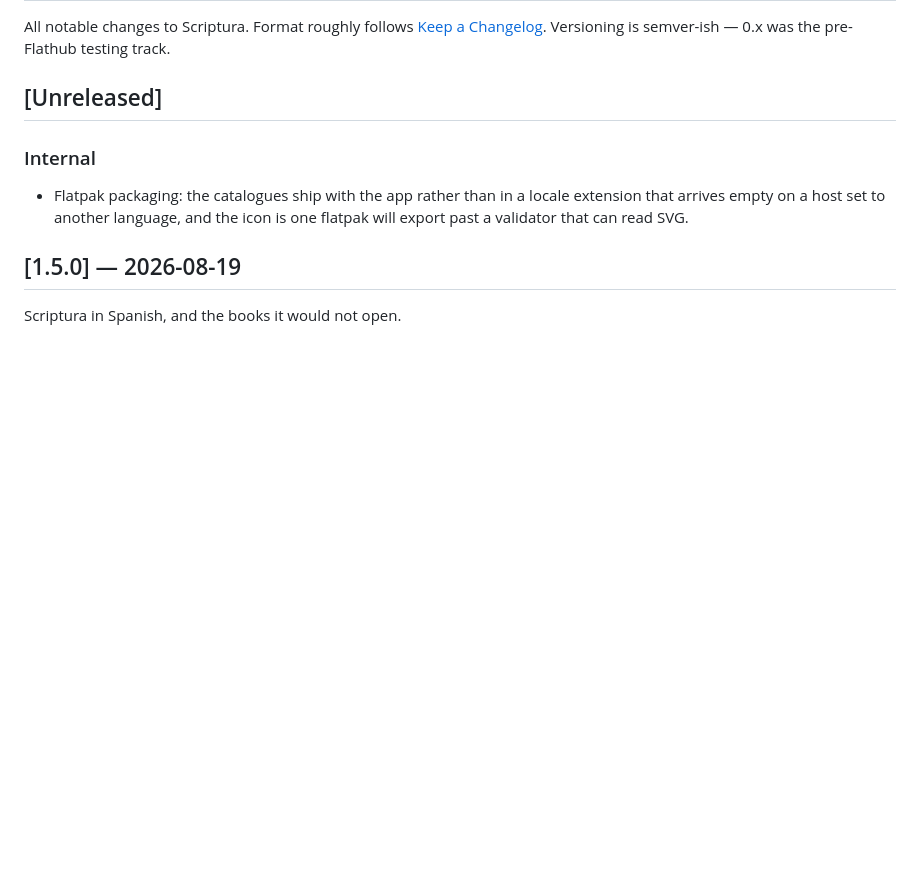
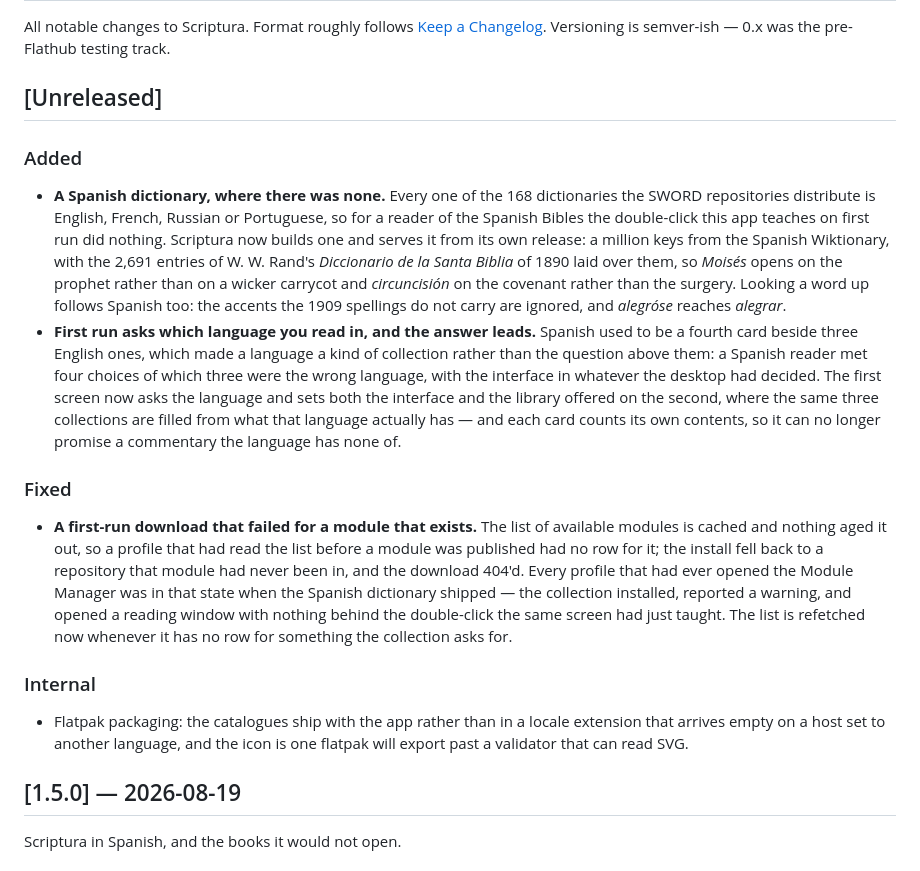
Before and after one commit to andresmessina-SDG/scriptura, a Markdown page: CHANGELOG.md, the part around the change. Rendered like a GitHub page; blank space fills up the shorter version.

Commit message:
CHANGELOG: the dictionary, the language-led welcome, and the stale list
Three entries under Unreleased for the work on this branch: the Spanish
dictionary built where no repository had one, the first screen asking
the language before the library, and the cached module list that made a
first-run install download from a repository the module was never in.

```diff
--- a/CHANGELOG.md
+++ b/CHANGELOG.md
@@ -5,6 +5,43 @@ All notable changes to Scriptura. Format roughly follows
 semver-ish — 0.x was the pre-Flathub testing track.
 
 ## [Unreleased]
+
+### Added
+
+- **A Spanish dictionary, where there was none.** Every one of the 168
+  dictionaries the SWORD repositories distribute is English, French,
+  Russian or Portuguese, so for a reader of the Spanish Bibles the
+  double-click this app teaches on first run did nothing. Scriptura now
+  builds one and serves it from its own release: a million keys from the
+  Spanish Wiktionary, with the 2,691 entries of W. W. Rand's
+  *Diccionario de la Santa Biblia* of 1890 laid over them, so *Moisés*
+  opens on the prophet rather than on a wicker carrycot and
+  *circuncisión* on the covenant rather than the surgery. Looking a word
+  up follows Spanish too: the accents the 1909 spellings do not carry
+  are ignored, and *alegróse* reaches *alegrar*.
+- **First run asks which language you read in, and the answer leads.**
+  Spanish used to be a fourth card beside three English ones, which made
+  a language a kind of collection rather than the question above them: a
+  Spanish reader met four choices of which three were the wrong
+  language, with the interface in whatever the desktop had decided. The
+  first screen now asks the language and sets both the interface and the
+  library offered on the second, where the same three collections are
+  filled from what that language actually has — and each card counts its
+  own contents, so it can no longer promise a commentary the language
+  has none of.
+
+### Fixed
+
+- **A first-run download that failed for a module that exists.** The
+  list of available modules is cached and nothing aged it out, so a
+  profile that had read the list before a module was published had no
+  row for it; the install fell back to a repository that module had
+  never been in, and the download 404'd. Every profile that had ever
+  opened the Module Manager was in that state when the Spanish
+  dictionary shipped — the collection installed, reported a warning, and
+  opened a reading window with nothing behind the double-click the same
+  screen had just taught. The list is refetched now whenever it has no
+  row for something the collection asks for.
 
 ### Internal
 
```
